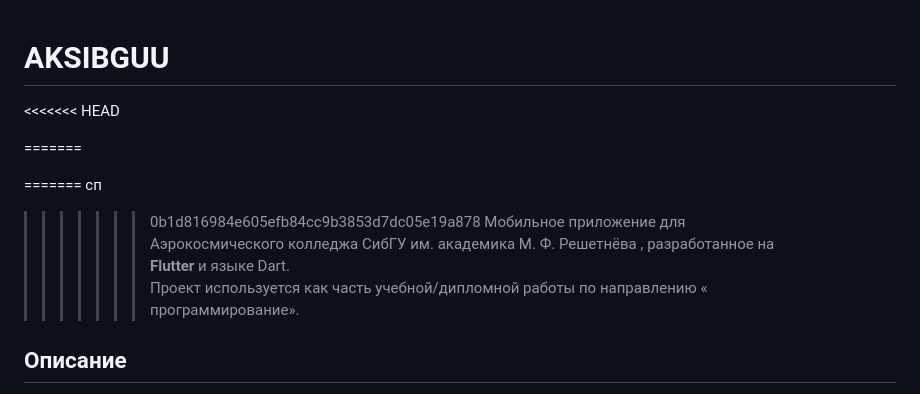
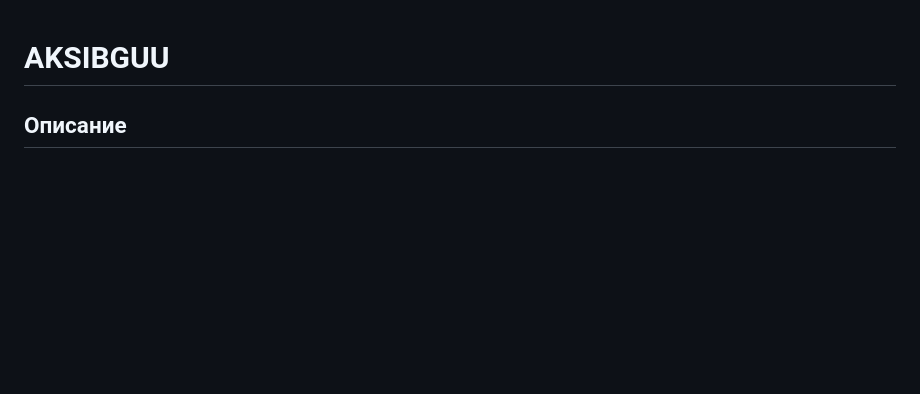
Before and after one commit to ZZZzzz-228/aksibguu_v2, a Markdown page: README.md, the part around the change. Drawn GitHub-style; blank space fills up the shorter version.

```diff
--- a/README.md
+++ b/README.md
@@ -1,13 +1,6 @@
 # AKSIBGUU
-<<<<<<< HEAD
 
-=======
 
-=======
-сп
->>>>>>> 0b1d816984e605efb84cc9b3853d7dc05e19a878
-Мобильное приложение для Аэрокосмического колледжа СибГУ им. академика М. Ф. Решетнёва , разработанное на **Flutter** и языке Dart.
-Проект используется как часть учебной/дипломной работы по направлению « программирование».
 
 ## Описание
 
```
